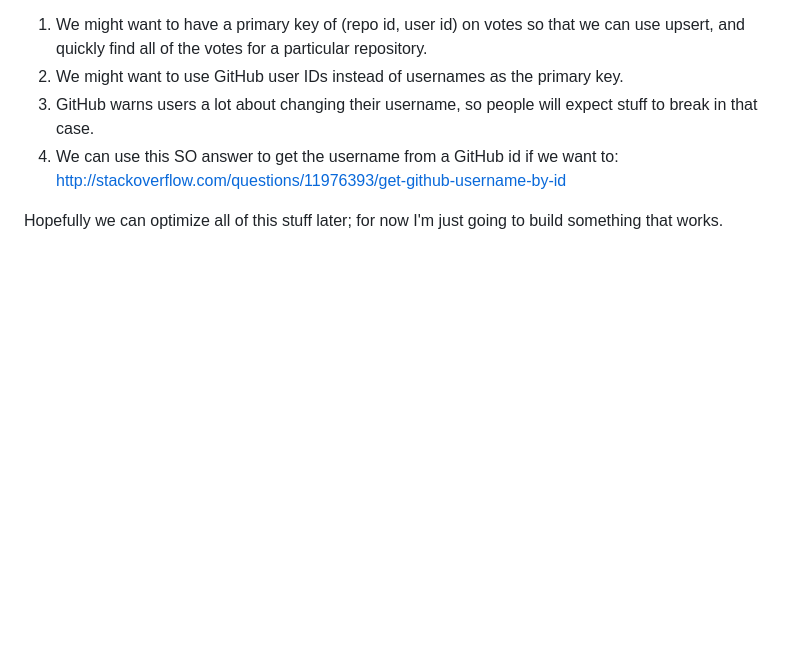
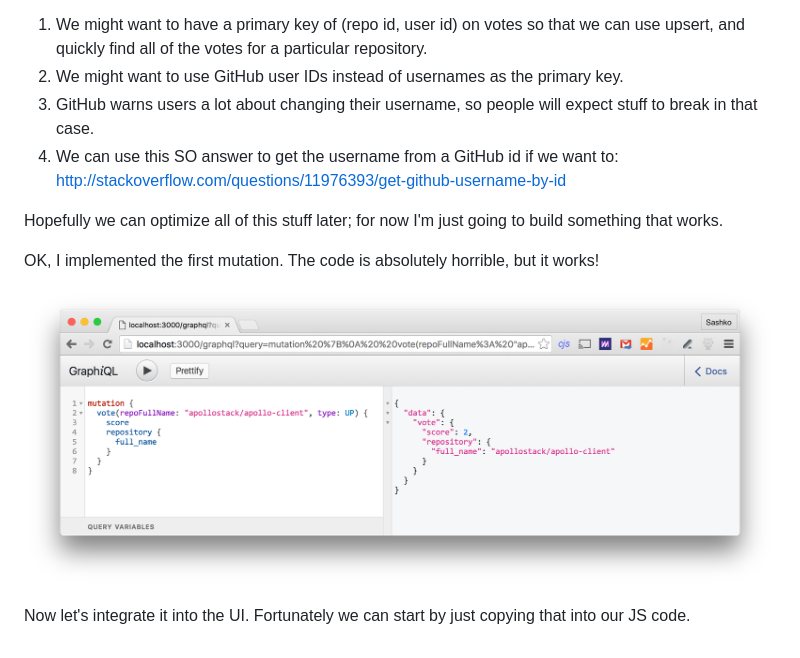
Before and after one commit to tgriesser/cypress-graphql-mock-example, a Markdown page: devlog.md, the part around the change. GitHub-like rendering; pictures changed too: screenshots/first-mutation.png (added); blank space fills up the shorter version.

Commit message:
Poorly integrate mutation into UI

```diff
--- a/devlog.md
+++ b/devlog.md
@@ -391,3 +391,9 @@ Notes from Angela:
 4. We can use this SO answer to get the username from a GitHub id if we want to: http://stackoverflow.com/questions/11976393/get-github-username-by-id
 
 Hopefully we can optimize all of this stuff later; for now I'm just going to build something that works.
+
+OK, I implemented the first mutation. The code is absolutely horrible, but it works!
+
+![First mutation](screenshots/first-mutation.png)
+
+Now let's integrate it into the UI. Fortunately we can start by just copying that into our JS code.
```
Also changed, not shown: 1 other file.
